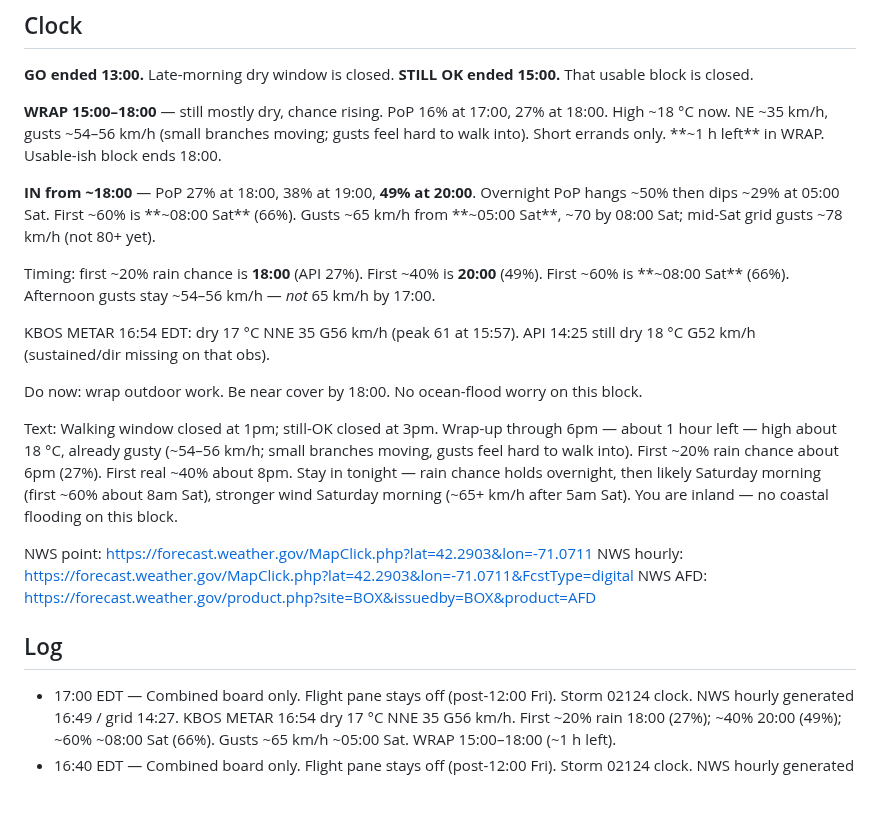
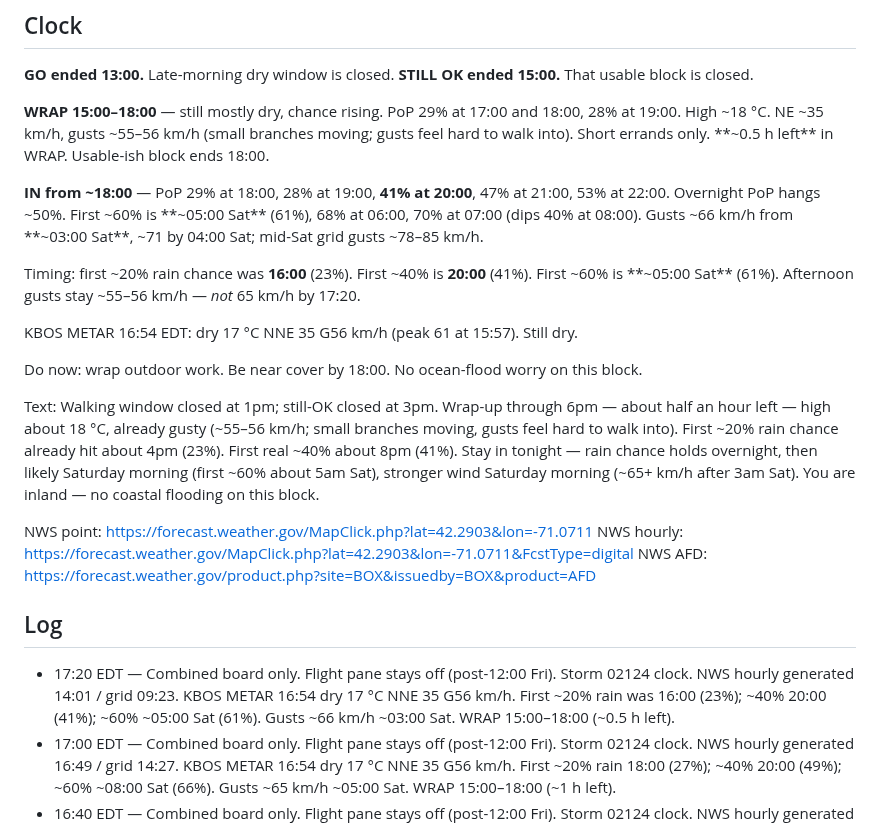
Before and after one commit to charlie-kilo13/pd615-ticker, a Markdown page: DASHBOARD.md, the part around one of its changes. GitHub-like rendering; blank space fills up the shorter version.

Commit message:
17:20 EDT board: WRAP ~0.5 h left, drop PD615, refresh clock

```diff
--- a/DASHBOARD.md
+++ b/DASHBOARD.md
@@ -11,23 +11,24 @@ Updated 17:00 EDT Fri 25 Sep 2026 · NWS hourly generated 16:49 · grid 14:27 ·
 **GO ended 13:00.** Late-morning dry window is closed.
 **STILL OK ended 15:00.** That usable block is closed.
 
-**WRAP 15:00–18:00** — still mostly dry, chance rising. PoP 16% at 17:00, 27% at 18:00. High ~18 °C now. NE ~35 km/h, gusts ~54–56 km/h (small branches moving; gusts feel hard to walk into). Short errands only. **~1 h left** in WRAP. Usable-ish block ends 18:00.
+**WRAP 15:00–18:00** — still mostly dry, chance rising. PoP 29% at 17:00 and 18:00, 28% at 19:00. High ~18 °C. NE ~35 km/h, gusts ~55–56 km/h (small branches moving; gusts feel hard to walk into). Short errands only. **~0.5 h left** in WRAP. Usable-ish block ends 18:00.
 
-**IN from ~18:00** — PoP 27% at 18:00, 38% at 19:00, **49% at 20:00**. Overnight PoP hangs ~50% then dips ~29% at 05:00 Sat. First ~60% is **~08:00 Sat** (66%). Gusts ~65 km/h from **~05:00 Sat**, ~70 by 08:00 Sat; mid-Sat grid gusts ~78 km/h (not 80+ yet).
+**IN from ~18:00** — PoP 29% at 18:00, 28% at 19:00, **41% at 20:00**, 47% at 21:00, 53% at 22:00. Overnight PoP hangs ~50%. First ~60% is **~05:00 Sat** (61%), 68% at 06:00, 70% at 07:00 (dips 40% at 08:00). Gusts ~66 km/h from **~03:00 Sat**, ~71 by 04:00 Sat; mid-Sat grid gusts ~78–85 km/h.
 
-Timing: first ~20% rain chance is **18:00** (API 27%). First ~40% is **20:00** (49%). First ~60% is **~08:00 Sat** (66%). Afternoon gusts stay ~54–56 km/h — *not* 65 km/h by 17:00.
+Timing: first ~20% rain chance was **16:00** (23%). First ~40% is **20:00** (41%). First ~60% is **~05:00 Sat** (61%). Afternoon gusts stay ~55–56 km/h — *not* 65 km/h by 17:20.
 
-KBOS METAR 16:54 EDT: dry 17 °C NNE 35 G56 km/h (peak 61 at 15:57). API 14:25 still dry 18 °C G52 km/h (sustained/dir missing on that obs).
+KBOS METAR 16:54 EDT: dry 17 °C NNE 35 G56 km/h (peak 61 at 15:57). Still dry.
 
 Do now: wrap outdoor work. Be near cover by 18:00. No ocean-flood worry on this block.
 
-Text: Walking window closed at 1pm; still-OK closed at 3pm. Wrap-up through 6pm — about 1 hour left — high about 18 °C, already gusty (~54–56 km/h; small branches moving, gusts feel hard to walk into). First ~20% rain chance about 6pm (27%). First real ~40% about 8pm. Stay in tonight — rain chance holds overnight, then likely Saturday morning (first ~60% about 8am Sat), stronger wind Saturday morning (~65+ km/h after 5am Sat). You are inland — no coastal flooding on this block.
+Text: Walking window closed at 1pm; still-OK closed at 3pm. Wrap-up through 6pm — about half an hour left — high about 18 °C, already gusty (~55–56 km/h; small branches moving, gusts feel hard to walk into). First ~20% rain chance already hit about 4pm (23%). First real ~40% about 8pm (41%). Stay in tonight — rain chance holds overnight, then likely Saturday morning (first ~60% about 5am Sat), stronger wind Saturday morning (~65+ km/h after 3am Sat). You are inland — no coastal flooding on this block.
 
 NWS point: https://forecast.weather.gov/MapClick.php?lat=42.2903&lon=-71.0711
 NWS hourly: https://forecast.weather.gov/MapClick.php?lat=42.2903&lon=-71.0711&FcstType=digital
 NWS AFD: https://forecast.weather.gov/product.php?site=BOX&issuedby=BOX&product=AFD
 
 ## Log
+- 17:20 EDT — Combined board only. Flight pane stays off (post-12:00 Fri). Storm 02124 clock. NWS hourly generated 14:01 / grid 09:23. KBOS METAR 16:54 dry 17 °C NNE 35 G56 km/h. First ~20% rain was 16:00 (23%); ~40% 20:00 (41%); ~60% ~05:00 Sat (61%). Gusts ~66 km/h ~03:00 Sat. WRAP 15:00–18:00 (~0.5 h left).
 - 17:00 EDT — Combined board only. Flight pane stays off (post-12:00 Fri). Storm 02124 clock. NWS hourly generated 16:49 / grid 14:27. KBOS METAR 16:54 dry 17 °C NNE 35 G56 km/h. First ~20% rain 18:00 (27%); ~40% 20:00 (49%); ~60% ~08:00 Sat (66%). Gusts ~65 km/h ~05:00 Sat. WRAP 15:00–18:00 (~1 h left).
 - 16:40 EDT — Combined board only. Flight pane stays off (post-12:00 Fri). Storm 02124 clock. NWS hourly generated 14:01 / grid 09:23. KBOS METAR 15:54 dry 18 °C NNE 39 G59 km/h. First ~20% rain now 16:00 (23%); ~40% 20:00; ~60% ~05:00 Sat. Gusts ~71 km/h ~04:00–05:00 Sat. WRAP 15:00–18:00 (~1 h left).
 - 16:20 EDT — Combined board only. Flight pane stays off (post-12:00 Fri). Storm 02124 clock. NWS hourly generated 14:01 / grid 09:23. KBOS API 14:25 dry 18 °C G52 km/h. First ~20% rain now 16:00 (23%); ~40% 20:00. Gusts ~71 km/h ~04:00–05:00 Sat. WRAP 15:00–18:00 (~1.5 h left).
```
Also changed, not shown: other parts of DASHBOARD.md (+1 -1 lines).
